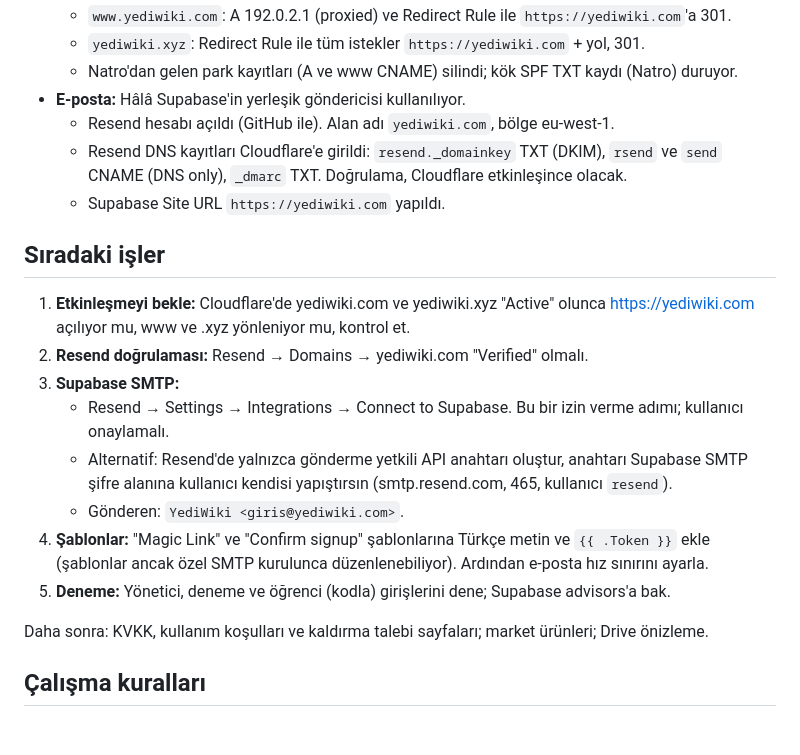
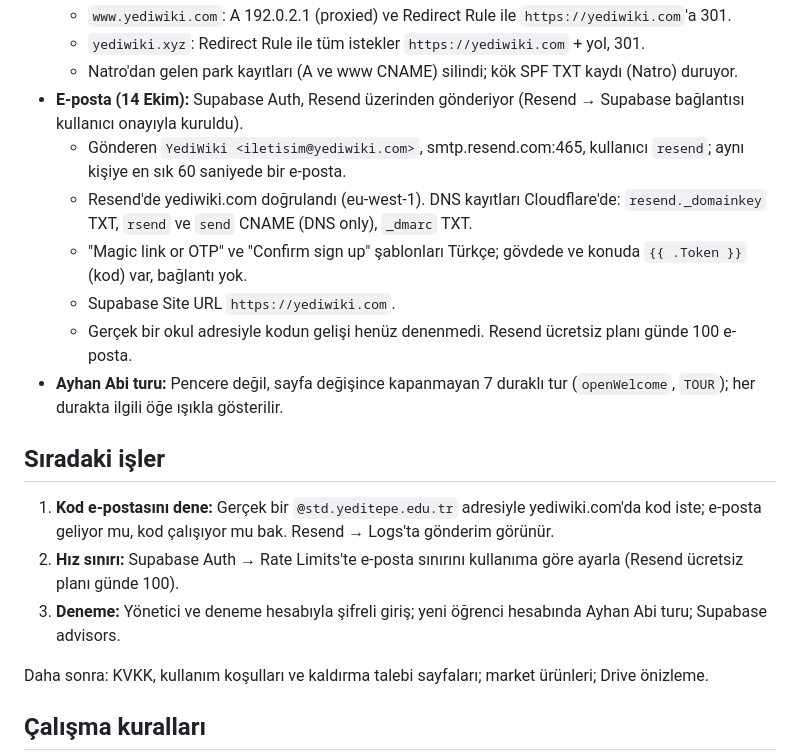
Before and after one commit to uygaryigit/YediWiki, a Markdown page: CLAUDE.md, the part around the change. Drawn GitHub-style; blank space fills up the shorter version.

Commit message:
Çalışma notları: e-posta kurulumu ve yeni tur işlendi
Co-Authored-By: Claude Opus 5.5 <noreply@anthropic.com>
Claude-Session: https://claude.ai/code/session_01PA2nMvGcmuQeMV3mRKmZnR

```diff
--- a/CLAUDE.md
+++ b/CLAUDE.md
@@ -19,21 +19,19 @@ Projenin ayrıntısı README.md'de. Bu dosya kaldığımız yeri ve çalışma k
   - `www.yediwiki.com`: A 192.0.2.1 (proxied) ve Redirect Rule ile `https://yediwiki.com`'a 301.
   - `yediwiki.xyz`: Redirect Rule ile tüm istekler `https://yediwiki.com` + yol, 301.
   - Natro'dan gelen park kayıtları (A ve www CNAME) silindi; kök SPF TXT kaydı (Natro) duruyor.
-- **E-posta:** Hâlâ Supabase'in yerleşik göndericisi kullanılıyor.
-  - Resend hesabı açıldı (GitHub ile). Alan adı `yediwiki.com`, bölge eu-west-1.
-  - Resend DNS kayıtları Cloudflare'e girildi: `resend._domainkey` TXT (DKIM), `rsend` ve `send` CNAME (DNS only), `_dmarc` TXT. Doğrulama, Cloudflare etkinleşince olacak.
-  - Supabase Site URL `https://yediwiki.com` yapıldı.
+- **E-posta (14 Ekim):** Supabase Auth, Resend üzerinden gönderiyor (Resend → Supabase bağlantısı kullanıcı onayıyla kuruldu).
+  - Gönderen `YediWiki <iletisim@yediwiki.com>`, smtp.resend.com:465, kullanıcı `resend`; aynı kişiye en sık 60 saniyede bir e-posta.
+  - Resend'de yediwiki.com doğrulandı (eu-west-1). DNS kayıtları Cloudflare'de: `resend._domainkey` TXT, `rsend` ve `send` CNAME (DNS only), `_dmarc` TXT.
+  - "Magic link or OTP" ve "Confirm sign up" şablonları Türkçe; gövdede ve konuda `{{ .Token }}` (kod) var, bağlantı yok.
+  - Supabase Site URL `https://yediwiki.com`.
+  - Gerçek bir okul adresiyle kodun gelişi henüz denenmedi. Resend ücretsiz planı günde 100 e-posta.
+- **Ayhan Abi turu:** Pencere değil, sayfa değişince kapanmayan 7 duraklı tur (`openWelcome`, `TOUR`); her durakta ilgili öğe ışıkla gösterilir.
 
 ## Sıradaki işler
 
-1. **Etkinleşmeyi bekle:** Cloudflare'de yediwiki.com ve yediwiki.xyz "Active" olunca https://yediwiki.com açılıyor mu, www ve .xyz yönleniyor mu, kontrol et.
-2. **Resend doğrulaması:** Resend → Domains → yediwiki.com "Verified" olmalı.
-3. **Supabase SMTP:**
-   - Resend → Settings → Integrations → Connect to Supabase. Bu bir izin verme adımı; kullanıcı onaylamalı.
-   - Alternatif: Resend'de yalnızca gönderme yetkili API anahtarı oluştur, anahtarı Supabase SMTP şifre alanına kullanıcı kendisi yapıştırsın (smtp.resend.com, 465, kullanıcı `resend`).
-   - Gönderen: `YediWiki <giris@yediwiki.com>`.
-4. **Şablonlar:** "Magic Link" ve "Confirm signup" şablonlarına Türkçe metin ve `{{ .Token }}` ekle (şablonlar ancak özel SMTP kurulunca düzenlenebiliyor). Ardından e-posta hız sınırını ayarla.
-5. **Deneme:** Yönetici, deneme ve öğrenci (kodla) girişlerini dene; Supabase advisors'a bak.
+1. **Kod e-postasını dene:** Gerçek bir `@std.yeditepe.edu.tr` adresiyle yediwiki.com'da kod iste; e-posta geliyor mu, kod çalışıyor mu bak. Resend → Logs'ta gönderim görünür.
+2. **Hız sınırı:** Supabase Auth → Rate Limits'te e-posta sınırını kullanıma göre ayarla (Resend ücretsiz planı günde 100).
+3. **Deneme:** Yönetici ve deneme hesabıyla şifreli giriş; yeni öğrenci hesabında Ayhan Abi turu; Supabase advisors.
 
 Daha sonra: KVKK, kullanım koşulları ve kaldırma talebi sayfaları; market ürünleri; Drive önizleme.
 
```
